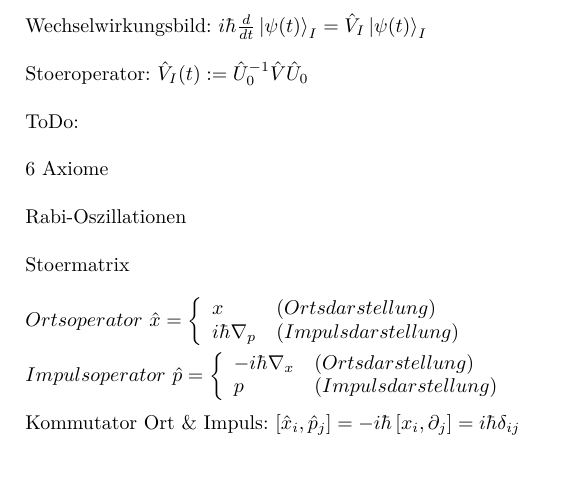
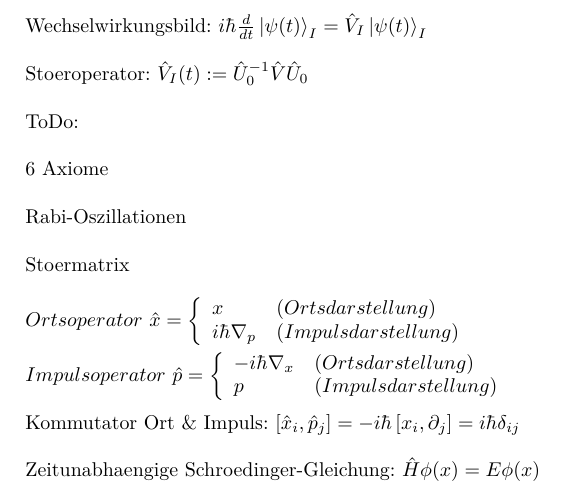
Before and after one commit to woskar/physics, a LaTeX document (ptp4/ptp4.tex): part of page 2 of 2, cut so that both start at the same text. Compiled offline with pdfLaTeX.

Commit message:
Schrödinger

```diff
--- a/ptp4/ptp4.tex
+++ b/ptp4/ptp4.tex
@@ -85,6 +85,10 @@ $Impulsoperator\ \hat{p}=\left\{\begin{array}{ll}
 p & (Impulsdarstellung)
 \end{array}\right.$ \\
 
-Kommutator Ort \& Impuls: $[ \hat{x}_i, \hat{p}_j] = - i \hbar \left[x_i, \partial_j\right] = i \hbar \delta_{ij}$
+Kommutator Ort \& Impuls: $[ \hat{x}_i, \hat{p}_j] = - i \hbar \left[x_i, \partial_j\right] = i \hbar \delta_{ij}$ \\
+
+Zeitunabhaengige Schroedinger-Gleichung: $\hat{H}\phi(x) = E \phi(x)$ \\
+
+
 
 \end{document}
```
Also changed, not shown: ptp4/ptp4.pdf, 2 other files.
